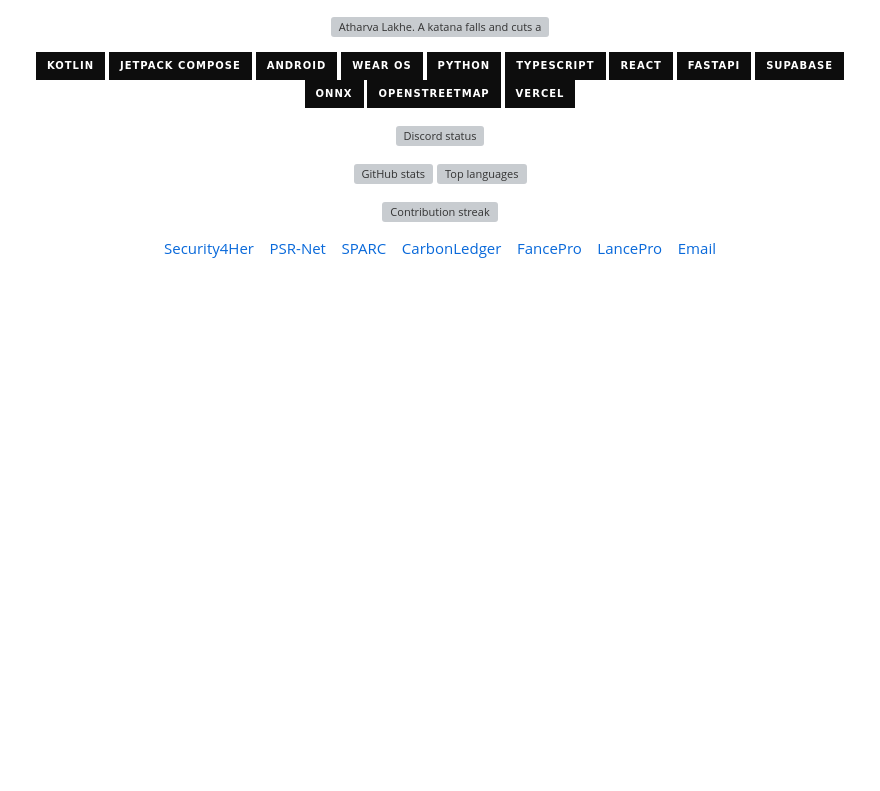
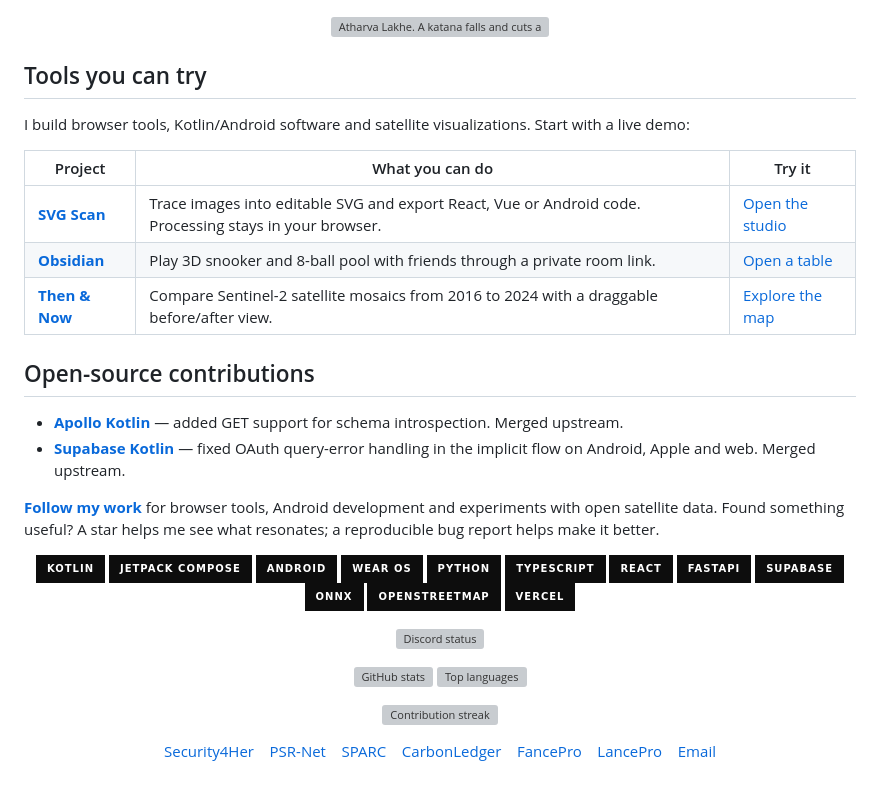
Before and after one commit to AtharvaLakhe/AtharvaLakhe, a Markdown page: README.md, the part around the change. Drawn GitHub-style; badges without logos; blank space fills up the shorter version; grey boxes are pictures that could not be loaded.

Commit message:
docs: highlight working demos and merged upstream contributions

```diff
--- a/README.md
+++ b/README.md
@@ -4,6 +4,23 @@
     <img src="katana/banner.svg" width="100%" alt="Atharva Lakhe. A katana falls and cuts an ink-brushed page, which tears away to show my details and a year of contributions.">
   </picture></a>
 </p>
+
+## Tools you can try
+
+I build browser tools, Kotlin/Android software and satellite visualizations. Start with a live demo:
+
+| Project | What you can do | Try it |
+| --- | --- | --- |
+| **[SVG Scan](https://github.com/AtharvaLakhe/SVG_Scan)** | Trace images into editable SVG and export React, Vue or Android code. Processing stays in your browser. | [Open the studio](https://atharvalakhe.github.io/SVG_Scan/) |
+| **[Obsidian](https://github.com/AtharvaLakhe/baize-club)** | Play 3D snooker and 8-ball pool with friends through a private room link. | [Open a table](https://baize-club.vercel.app) |
+| **[Then & Now](https://github.com/AtharvaLakhe/then-and-now)** | Compare Sentinel-2 satellite mosaics from 2016 to 2024 with a draggable before/after view. | [Explore the map](https://atharvalakhe.github.io/then-and-now/) |
+
+## Open-source contributions
+
+- **[Apollo Kotlin](https://github.com/apollographql/apollo-kotlin/pull/7041)** — added GET support for schema introspection. Merged upstream.
+- **[Supabase Kotlin](https://github.com/supabase/supabase-kt/pull/1426)** — fixed OAuth query-error handling in the implicit flow on Android, Apple and web. Merged upstream.
+
+**[Follow my work](https://github.com/AtharvaLakhe)** for browser tools, Android development and experiments with open satellite data. Found something useful? A star helps me see what resonates; a reproducible bug report helps make it better.
 
 <p align="center">
   <img src="https://img.shields.io/badge/Kotlin-0d0d0d?style=for-the-badge&logo=kotlin&logoColor=white" alt="Kotlin">
```
